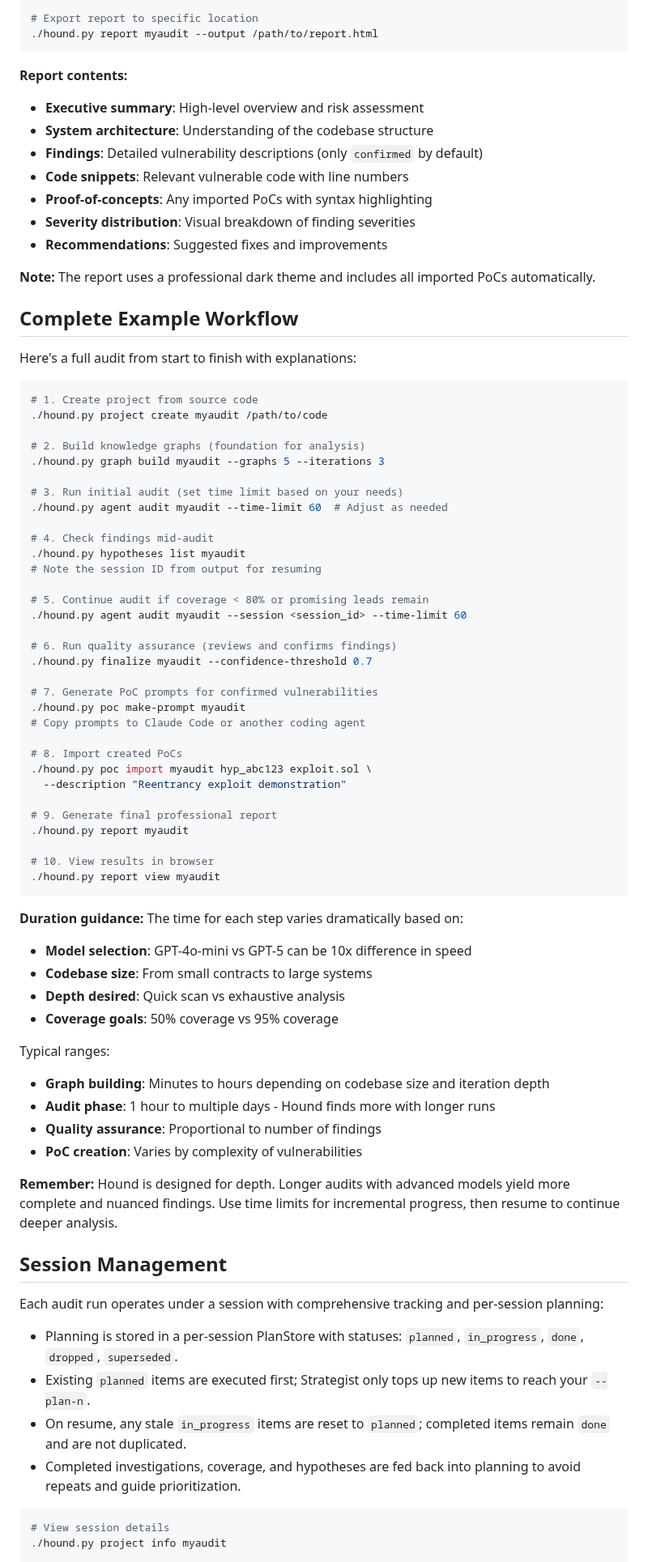
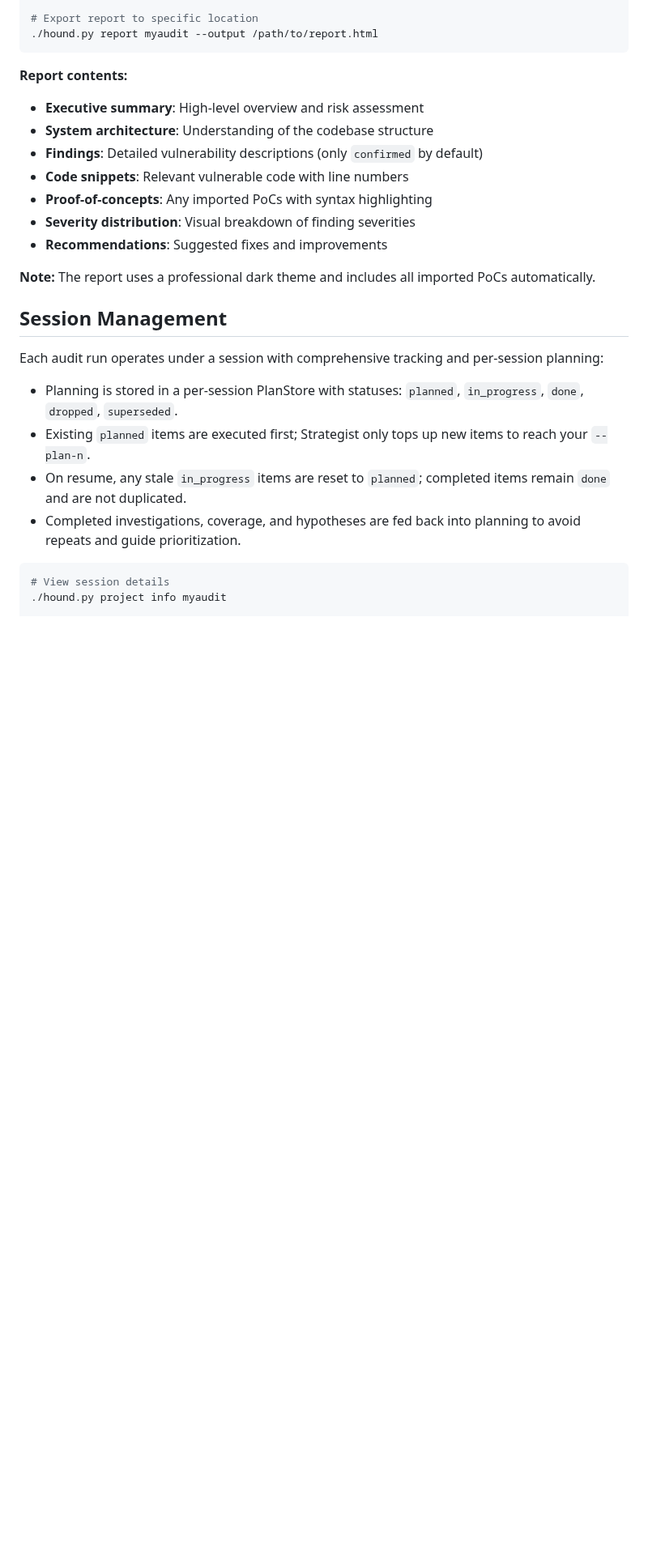
Before and after one commit to nos3curity/Null-Hound, a Markdown page: README.md, the part around one of its changes. Shown at 81% size. GitHub-like rendering; blank space fills up the shorter version.

````diff
--- a/README.md
+++ b/README.md
@@ -475,59 +371,7 @@ Produce comprehensive audit reports with all findings and PoCs:
 
 **Note:** The report uses a professional dark theme and includes all imported PoCs automatically.
 
-## Complete Example Workflow
-
-Here's a full audit from start to finish with explanations:
-
-```bash
-# 1. Create project from source code
-./hound.py project create myaudit /path/to/code
-
-# 2. Build knowledge graphs (foundation for analysis)
-./hound.py graph build myaudit --graphs 5 --iterations 3
-
-# 3. Run initial audit (set time limit based on your needs)
-./hound.py agent audit myaudit --time-limit 60  # Adjust as needed
-
-# 4. Check findings mid-audit
-./hound.py hypotheses list myaudit
-# Note the session ID from output for resuming
-
-# 5. Continue audit if coverage < 80% or promising leads remain
-./hound.py agent audit myaudit --session <session_id> --time-limit 60
-
-# 6. Run quality assurance (reviews and confirms findings)
-./hound.py finalize myaudit --confidence-threshold 0.7
-
-# 7. Generate PoC prompts for confirmed vulnerabilities
-./hound.py poc make-prompt myaudit
-# Copy prompts to Claude Code or another coding agent
-
-# 8. Import created PoCs
-./hound.py poc import myaudit hyp_abc123 exploit.sol \
-  --description "Reentrancy exploit demonstration"
-
-# 9. Generate final professional report
-./hound.py report myaudit
-
-# 10. View results in browser
-./hound.py report view myaudit
-```
-
-**Duration guidance:**
-The time for each step varies dramatically based on:
-- **Model selection**: GPT-4o-mini vs GPT-5 can be 10x difference in speed
-- **Codebase size**: From small contracts to large systems
-- **Depth desired**: Quick scan vs exhaustive analysis
-- **Coverage goals**: 50% coverage vs 95% coverage
-
-Typical ranges:
-- **Graph building**: Minutes to hours depending on codebase size and iteration depth
-- **Audit phase**: 1 hour to multiple days - Hound finds more with longer runs
-- **Quality assurance**: Proportional to number of findings
-- **PoC creation**: Varies by complexity of vulnerabilities
-
-**Remember:** Hound is designed for depth. Longer audits with advanced models yield more complete and nuanced findings. Use time limits for incremental progress, then resume to continue deeper analysis.
+<!-- Removed duplicate "Complete Example Workflow" in favor of the detailed Complete Audit Workflow. -->
 
 ## Session Management
 
````
Also changed, not shown: other parts of README.md (+71 -122 lines).
